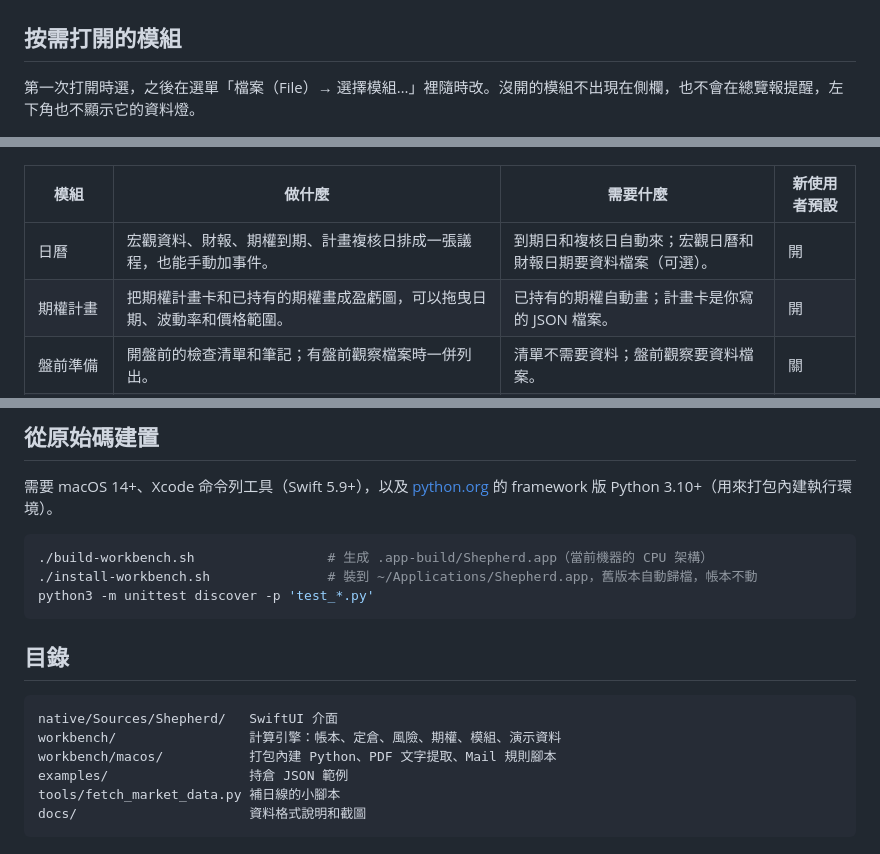
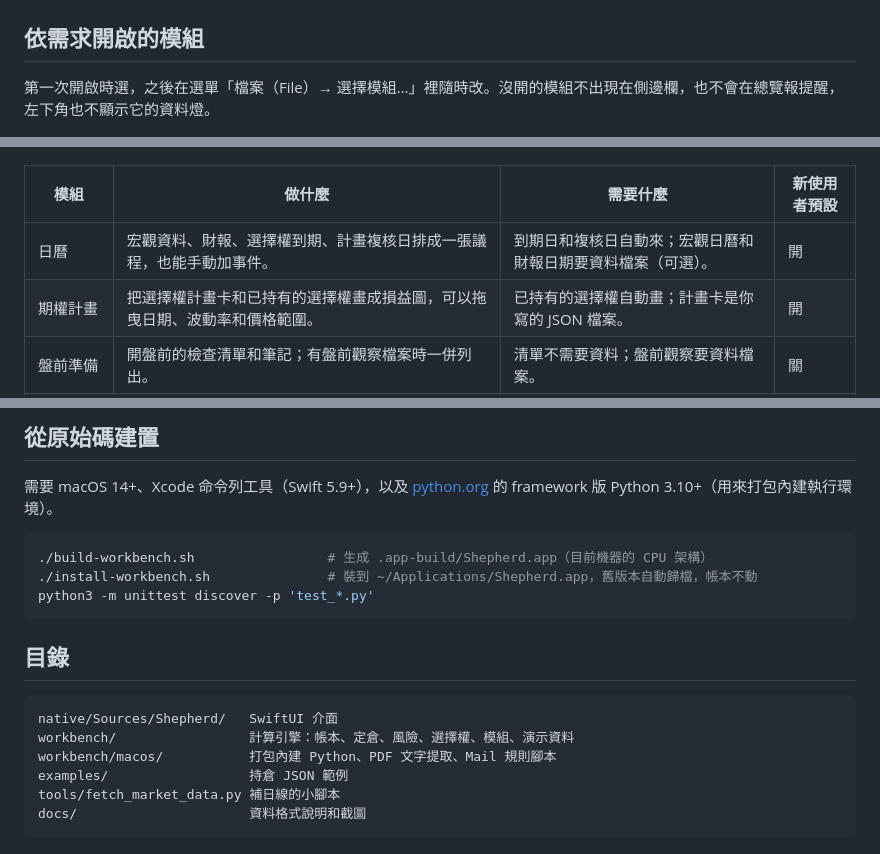
Before and after one commit to NexusKFK/shepherd, a Markdown page: README.zh-TW.md, 3 parts joined by grey strips. Rendered like a GitHub page.

````diff
--- a/README.zh-TW.md
+++ b/README.zh-TW.md
@@ -65,16 +65,16 @@ R 是你每一筆交易願意虧的錢。Shepherd 裡的一切都圍著它轉。
 
 <p align="center"><img src="docs/img/risk.png" width="900" alt="風險頁"></p>
 
-## 按需打開的模組
+## 依需求開啟的模組
 
-第一次打開時選，之後在選單「檔案（File）→ 選擇模組…」裡隨時改。沒開的模組不出現在側欄，也不會在總覽報提醒，左下角也不顯示它的資料燈。
+第一次開啟時選，之後在選單「檔案（File）→ 選擇模組…」裡隨時改。沒開的模組不出現在側邊欄，也不會在總覽報提醒，左下角也不顯示它的資料燈。
 
 <p align="center"><img src="docs/img/onboarding-modules.png" width="760" alt="首次引導：選模組"></p>
 
 | 模組 | 做什麼 | 需要什麼 | 新使用者預設 |
 |---|---|---|---|
-| 日曆 | 宏觀資料、財報、期權到期、計畫複核日排成一張議程，也能手動加事件。 | 到期日和複核日自動來；宏觀日曆和財報日期要資料檔案（可選）。 | 開 |
-| 期權計畫 | 把期權計畫卡和已持有的期權畫成盈虧圖，可以拖曳日期、波動率和價格範圍。 | 已持有的期權自動畫；計畫卡是你寫的 JSON 檔案。 | 開 |
+| 日曆 | 宏觀資料、財報、選擇權到期、計畫複核日排成一張議程，也能手動加事件。 | 到期日和複核日自動來；宏觀日曆和財報日期要資料檔案（可選）。 | 開 |
+| 期權計畫 | 把選擇權計畫卡和已持有的選擇權畫成損益圖，可以拖曳日期、波動率和價格範圍。 | 已持有的選擇權自動畫；計畫卡是你寫的 JSON 檔案。 | 開 |
 | 盤前準備 | 開盤前的檢查清單和筆記；有盤前觀察檔案時一併列出。 | 清單不需要資料；盤前觀察要資料檔案。 | 關 |
 | 宏觀燈 | 一盞紅黃綠燈，調節新開倉的總熱度上限和每個板塊的上限。只管新倉大小，不叫你賣已有的倉。 | 宏觀面板資料檔案（每週更新）。 | 關 |
 | 週線觀察 | 幾檔寬基 ETF 的週線和四條週 EMA，列出預先約定的預警條件。 | 週線觀察資料檔案。 | 關 |
@@ -123,7 +123,7 @@ Shepherd 自己不連網取數。你可以從最簡單的用法開始，需要
 需要 macOS 14+、Xcode 命令列工具（Swift 5.9+），以及 [python.org](https://www.python.org/downloads/macos/) 的 framework 版 Python 3.10+（用來打包內建執行環境）。
 
 ```sh
-./build-workbench.sh                 # 生成 .app-build/Shepherd.app（當前機器的 CPU 架構）
+./build-workbench.sh                 # 生成 .app-build/Shepherd.app（目前機器的 CPU 架構）
 ./install-workbench.sh               # 裝到 ~/Applications/Shepherd.app，舊版本自動歸檔，帳本不動
 python3 -m unittest discover -p 'test_*.py'
 ```
@@ -132,7 +132,7 @@ python3 -m unittest discover -p 'test_*.py'
 
 ```
 native/Sources/Shepherd/   SwiftUI 介面
-workbench/                 計算引擎：帳本、定倉、風險、期權、模組、演示資料
+workbench/                 計算引擎：帳本、定倉、風險、選擇權、模組、演示資料
 workbench/macos/           打包內建 Python、PDF 文字提取、Mail 規則腳本
 examples/                  持倉 JSON 範例
 tools/fetch_market_data.py 補日線的小腳本
````
Also changed, not shown: other parts of README.zh-TW.md (+12 -12 lines).
